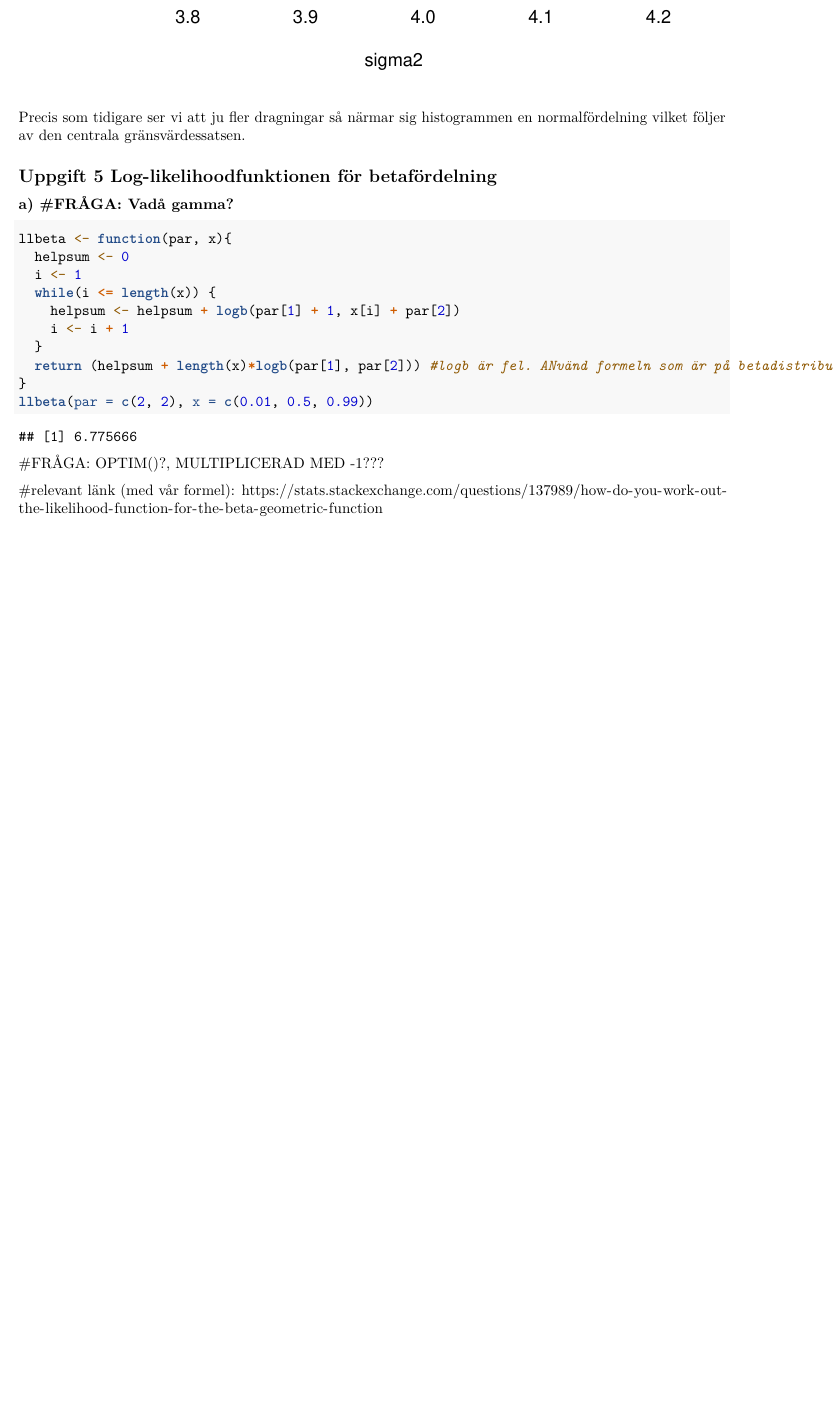
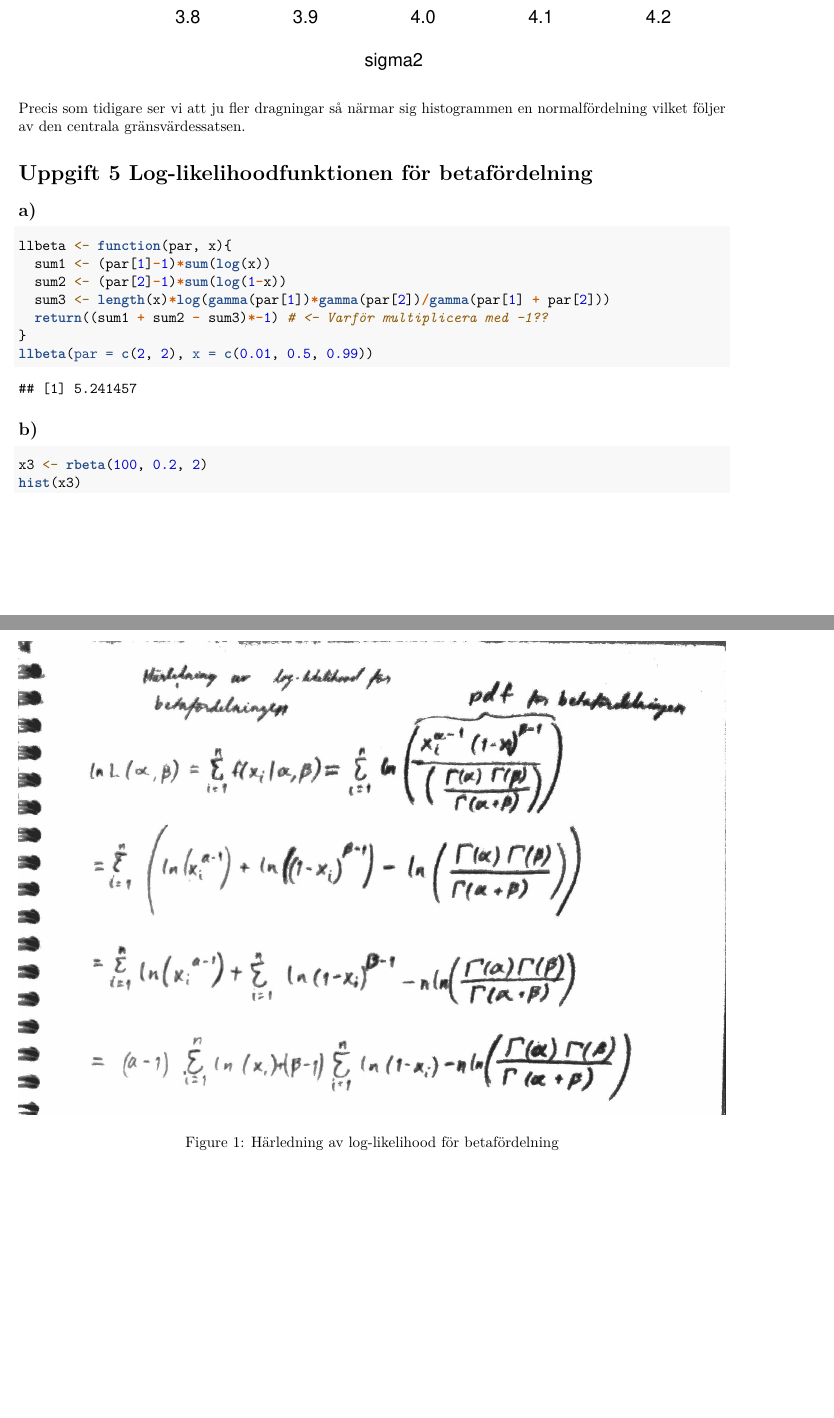
Before and after one commit to DanielHH/statistics-probability-labs, an R Markdown document (lab2/Lab2_danhe178_rical803.rmd): part of page 17 of 17 before the commit and two parts of pages 17 and 18 of 21 after it, the two joined at a grey line, cut so that both start at the same text, the shorter picture padded with empty space. Rendered offline with R 4.5, knitr and Pandoc, then LaTeX, with nearby package versions.

Commit message:
lab 2 completed

````diff
--- a/lab2/Lab2_danhe178_rical803.rmd
+++ b/lab2/Lab2_danhe178_rical803.rmd
@@ -295,26 +295,27 @@ hist(sigma1)
 ```{r, echo = TRUE}
 hist(sigma2)
 ```
-
 Precis som tidigare ser vi att ju fler dragningar så närmar sig histogrammen en normalfördelning vilket följer av den centrala gränsvärdessatsen.
 
-## Uppgift 5 Log-likelihoodfunktionen för betafördelning
 
-### a) #FRÅGA: Vadå gamma?
+# Uppgift 5 Log-likelihoodfunktionen för betafördelning
+## a)
+
+![Härledning av log-likelihood för betafördelning](harledning_5a.jpg)
 
 ```{r, echo = TRUE}
 llbeta <- function(par, x){
-  helpsum <- 0
-  i <- 1
-  while(i <= length(x)) {
-    helpsum <- helpsum + logb(par[1] + 1, x[i] + par[2])
-    i <- i + 1
-  }
-  return (helpsum + length(x)*logb(par[1], par[2])) #logb är fel. ANvänd formeln som är på betadistributionens wikisida, på PDF.
+  sum1 <- (par[1]-1)*sum(log(x))
+  sum2 <- (par[2]-1)*sum(log(1-x))
+  sum3 <- length(x)*log(gamma(par[1])*gamma(par[2])/gamma(par[1] + par[2]))
+  return((sum1 + sum2 - sum3)*-1) # <- Varför multiplicera med -1??
 }
 llbeta(par = c(2, 2), x = c(0.01, 0.5, 0.99))
 ```
 
-#FRÅGA: OPTIM()?, MULTIPLICERAD MED -1???
+## b)
+```{r, echo = TRUE}
+x3 <- rbeta(100, 0.2, 2)
+hist(x3)
+```
 
-#relevant länk (med vår formel): https://stats.stackexchange.com/questions/137989/how-do-you-work-out-the-likelihood-function-for-the-beta-geometric-function
````
Also changed, not shown: lab2/Lab2_danhe178_rical803.pdf, lab2/harledning_5a.jpg (added), lab2/Lab2_danhe178_rical803.rmd (27 more changed lines).
